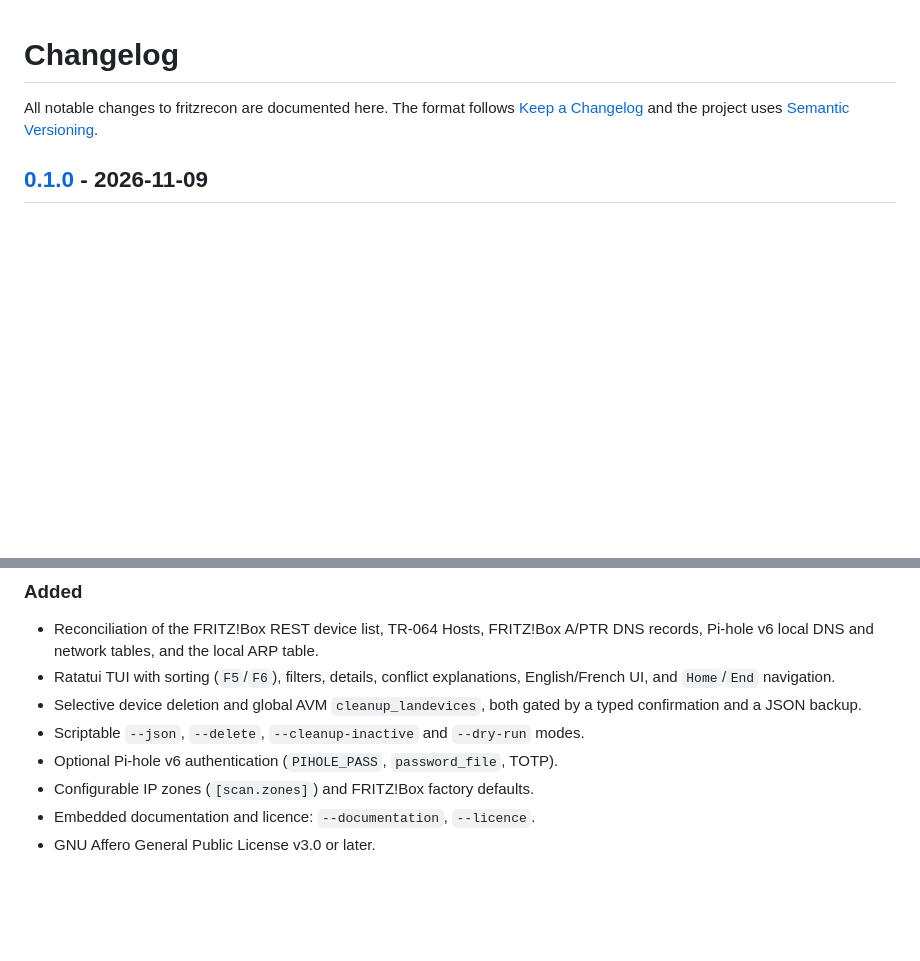
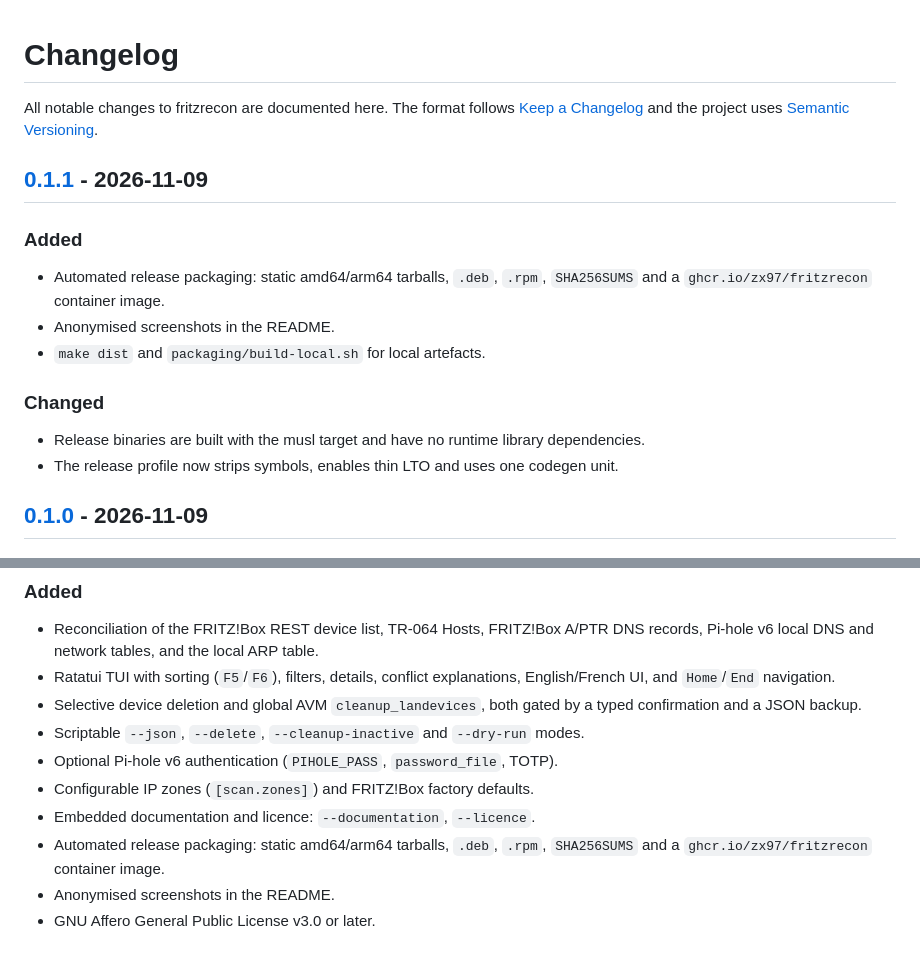
Before and after one commit to zx97/fritzrecon, a Markdown page: CHANGELOG.md, 2 parts joined by grey strips. GitHub-like rendering; blank space fills up the shorter version.

```diff
--- a/CHANGELOG.md
+++ b/CHANGELOG.md
@@ -3,6 +3,22 @@
 All notable changes to fritzrecon are documented here.
 The format follows [Keep a Changelog](https://keepachangelog.com/en/1.1.0/)
 and the project uses [Semantic Versioning](https://semver.org/).
+
+## [0.1.1] - 2026-11-09
+
+### Added
+
+- Automated release packaging: static amd64/arm64 tarballs, `.deb`, `.rpm`,
+  `SHA256SUMS` and a `ghcr.io/zx97/fritzrecon` container image.
+- Anonymised screenshots in the README.
+- `make dist` and `packaging/build-local.sh` for local artefacts.
+
+### Changed
+
+- Release binaries are built with the musl target and have no runtime library
+  dependencies.
+- The release profile now strips symbols, enables thin LTO and uses one codegen
+  unit.
 
 ## [0.1.0] - 2026-11-09
 
@@ -19,5 +35,8 @@ and the project uses [Semantic Versioning](https://semver.org/).
 - Optional Pi-hole v6 authentication (`PIHOLE_PASS`, `password_file`, TOTP).
 - Configurable IP zones (`[scan.zones]`) and FRITZ!Box factory defaults.
 - Embedded documentation and licence: `--documentation`, `--licence`.
+- Automated release packaging: static amd64/arm64 tarballs, `.deb`, `.rpm`,
+  `SHA256SUMS` and a `ghcr.io/zx97/fritzrecon` container image.
+- Anonymised screenshots in the README.
 - GNU Affero General Public License v3.0 or later.
 
```
Also changed, not shown: other parts of CHANGELOG.md (+1 -0 lines), README.md (+67 -23 lines), packaging/README.md (added, +87 -0 lines), docs/screenshots/conflicts.png (added), docs/screenshots/hosts.png (added), docs/screenshots/sources.png (added), 11 other files.
